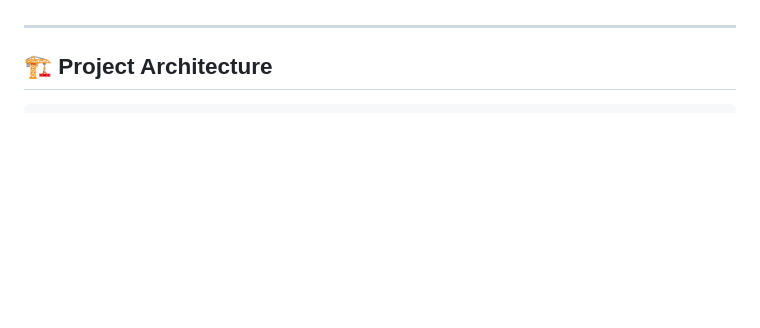
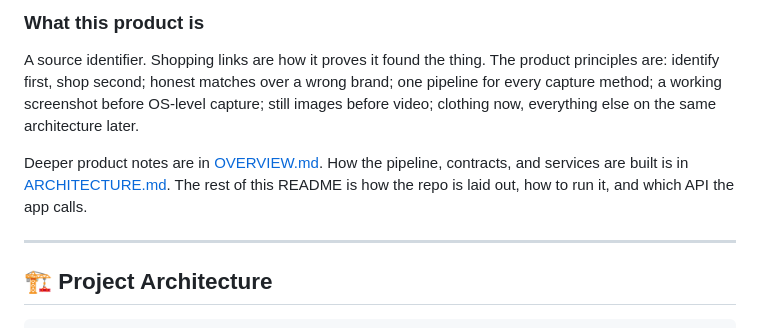
Before and after one commit to Hack-the-North-2026/HacktheNorth2026, a Markdown page: README.md, the part around one of its changes. Drawn GitHub-style; blank space fills up the shorter version.

Commit message:
Explain the product in the README overview.
A visitor should understand what Fit Stealer is, how an upload becomes item cards, and where the product is going before the setup and API sections.

```diff
--- a/README.md
+++ b/README.md
@@ -8,3 +54,8 @@ The long-term vision is **Shazam for anything on your screen**, starting with cl
+### What this product is
+
+A source identifier. Shopping links are how it proves it found the thing. The product principles are: identify first, shop second; honest matches over a wrong brand; one pipeline for every capture method; a working screenshot before OS-level capture; still images before video; clothing now, everything else on the same architecture later.
+
+Deeper product notes are in [OVERVIEW.md](./OVERVIEW.md). How the pipeline, contracts, and services are built is in [ARCHITECTURE.md](./ARCHITECTURE.md). The rest of this README is how the repo is laid out, how to run it, and which API the app calls.
 
 ---
 
```
Also changed, not shown: other parts of README.md (+49 -3 lines).
